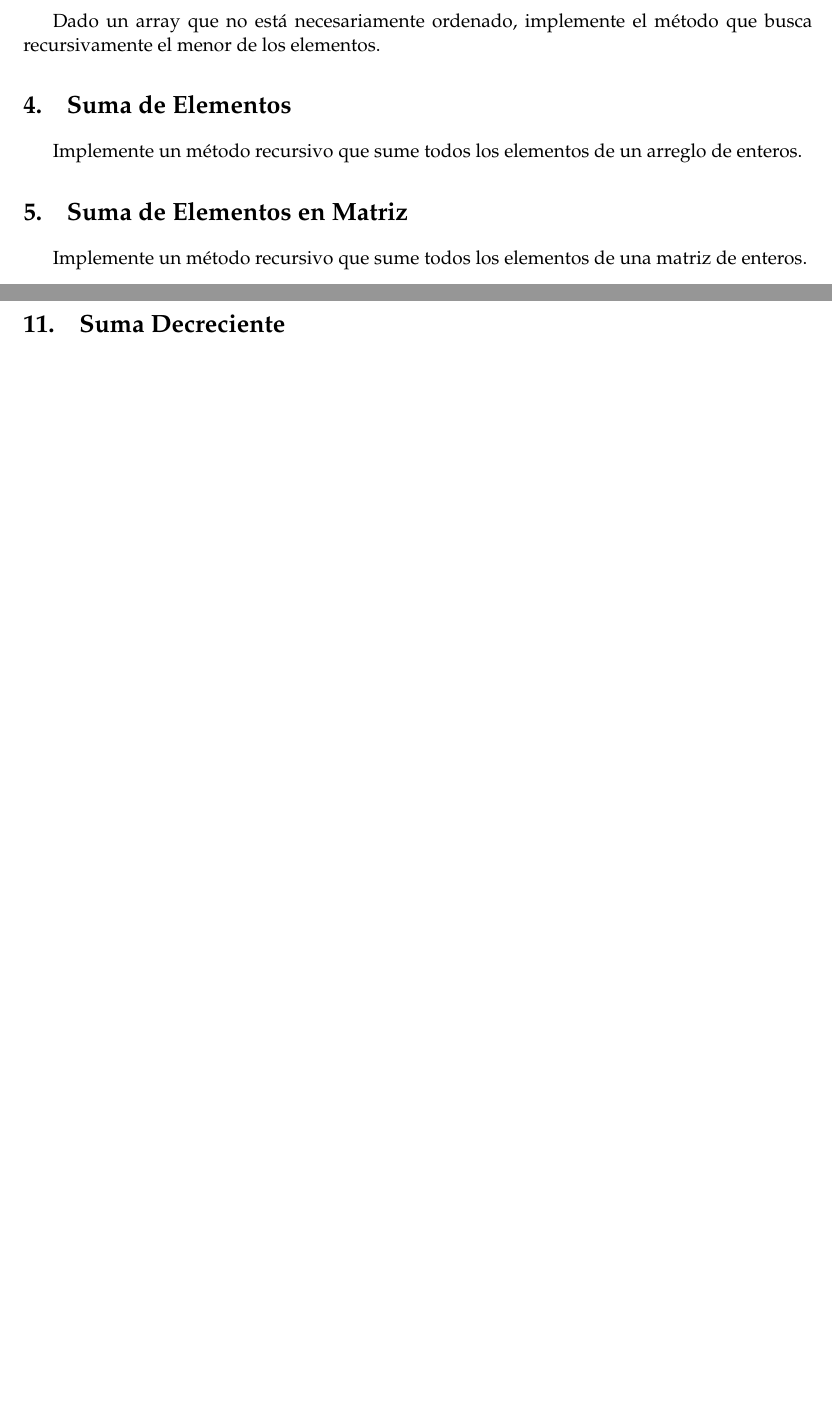
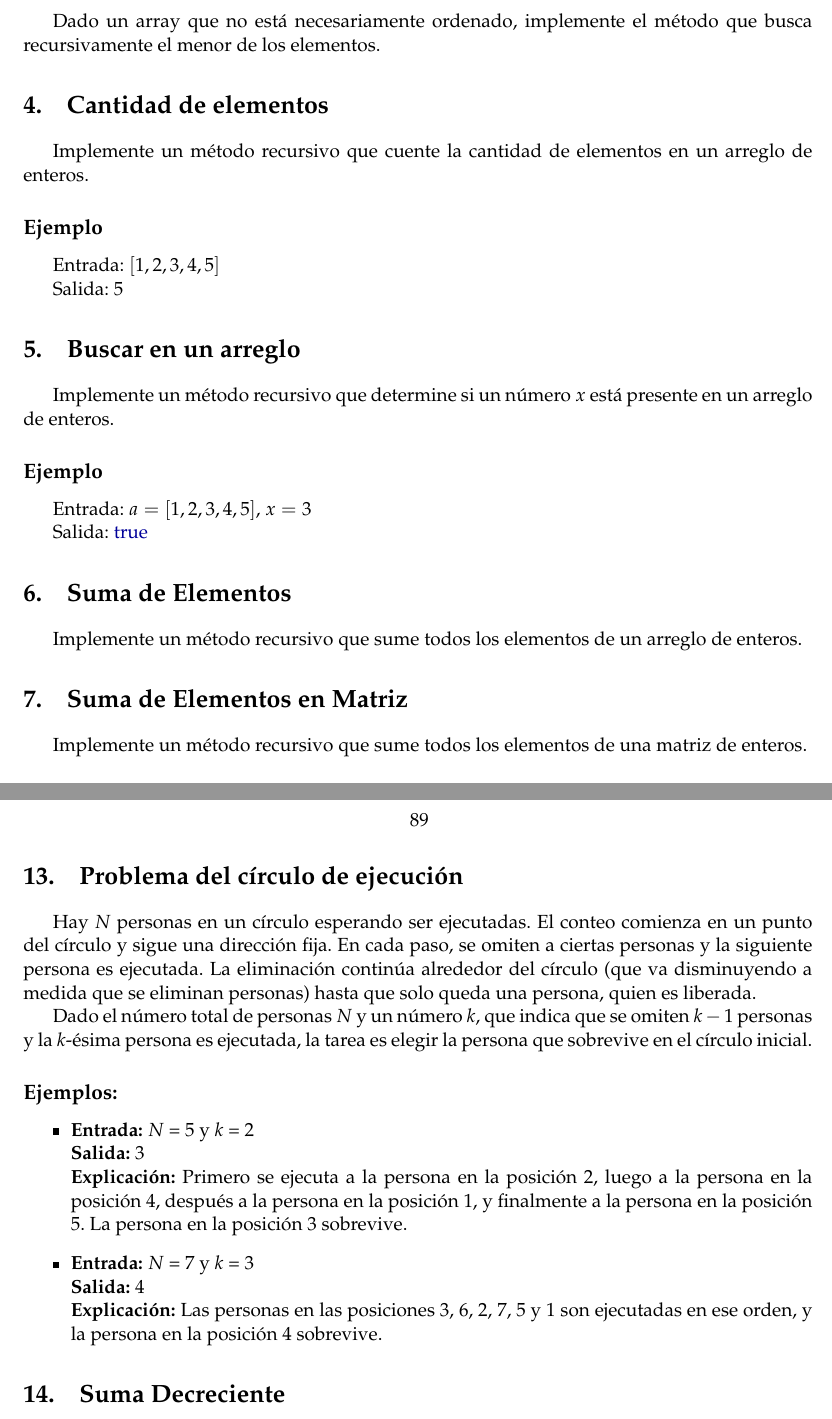
Before and after one commit to anabel02/programming-exercise-lab, a LaTeX document (main.tex, which reads cp8/cp9.tex): two parts of pages 1 and 3 of 3 before the commit and two parts of pages 1 and 3 of 4 after it, joined at a grey line, cut so that both start at the same text, the shorter picture padded with empty space. Compiled offline with pdfLaTeX.

Commit message:
Update recursion

```diff
--- a/cp8/cp9.tex
+++ b/cp8/cp9.tex
@@ -17,6 +17,20 @@ Implemente un método recursivo que invierta una cadena de texto y devuelva el r
 
 \section{Mínimo Elemento}
 \input{cp8/exercises/min}
+
+\section{Cantidad de elementos}
+Implemente un método recursivo que cuente la cantidad de elementos en un arreglo de enteros.
+\subsection*{Ejemplo}
+Entrada: \([1, 2, 3, 4, 5]\)
+
+Salida: \( 5 \)
+
+\section{Buscar en un arreglo}
+Implemente un método recursivo que determine si un número \( x \) está presente en un arreglo de enteros.
+\subsection*{Ejemplo}
+Entrada: \(a = [1, 2, 3, 4, 5]\), \( x = 3 \)
+
+Salida: \textcolor{blue}{true}
 
 \section{Suma de Elementos}
 Implemente un método recursivo que sume todos los elementos de un arreglo de enteros.
@@ -61,6 +75,23 @@ Para \( n = 2 \) debe imprimir:
     89
     \end{aligned}
 \end{equation}
+
+
+
+\section{Problema del círculo de ejecución}
+Hay $N$ personas en un círculo esperando ser ejecutadas. El conteo comienza en un punto del círculo y sigue una dirección fija. En cada paso, se omiten a ciertas personas y la siguiente persona es ejecutada. La eliminación continúa alrededor del círculo (que va disminuyendo a medida que se eliminan personas) hasta que solo queda una persona, quien es liberada.
+
+Dado el número total de personas $N$ y un número $k$, que indica que se omiten $k-1$ personas y la $k$-ésima persona es ejecutada, la tarea es elegir la persona que sobrevive en el círculo inicial.
+
+\subsection*{Ejemplos:}
+\begin{itemize}
+    \item \textbf{Entrada:} $N$ = 5 y $k$ = 2\\
+        \textbf{Salida:} 3\\
+        \textbf{Explicación:} Primero se ejecuta a la persona en la posición 2, luego a la persona en la posición 4, después a la persona en la posición 1, y finalmente a la persona en la posición 5. La persona en la posición 3 sobrevive.
+    \item \textbf{Entrada:} $N$ = 7 y $k$ = 3\\
+        \textbf{Salida:} 4\\
+        \textbf{Explicación:} Las personas en las posiciones 3, 6, 2, 7, 5 y 1 son ejecutadas en ese orden, y la persona en la posición 4 sobrevive.
+\end{itemize}
 
 \section{Suma Decreciente}
 Implemente un método que reciba un entero \( n \) y muestre todas las secuencias distintas de enteros positivos que suman \( n \). Por ejemplo, para \( n = 4 \):
```
